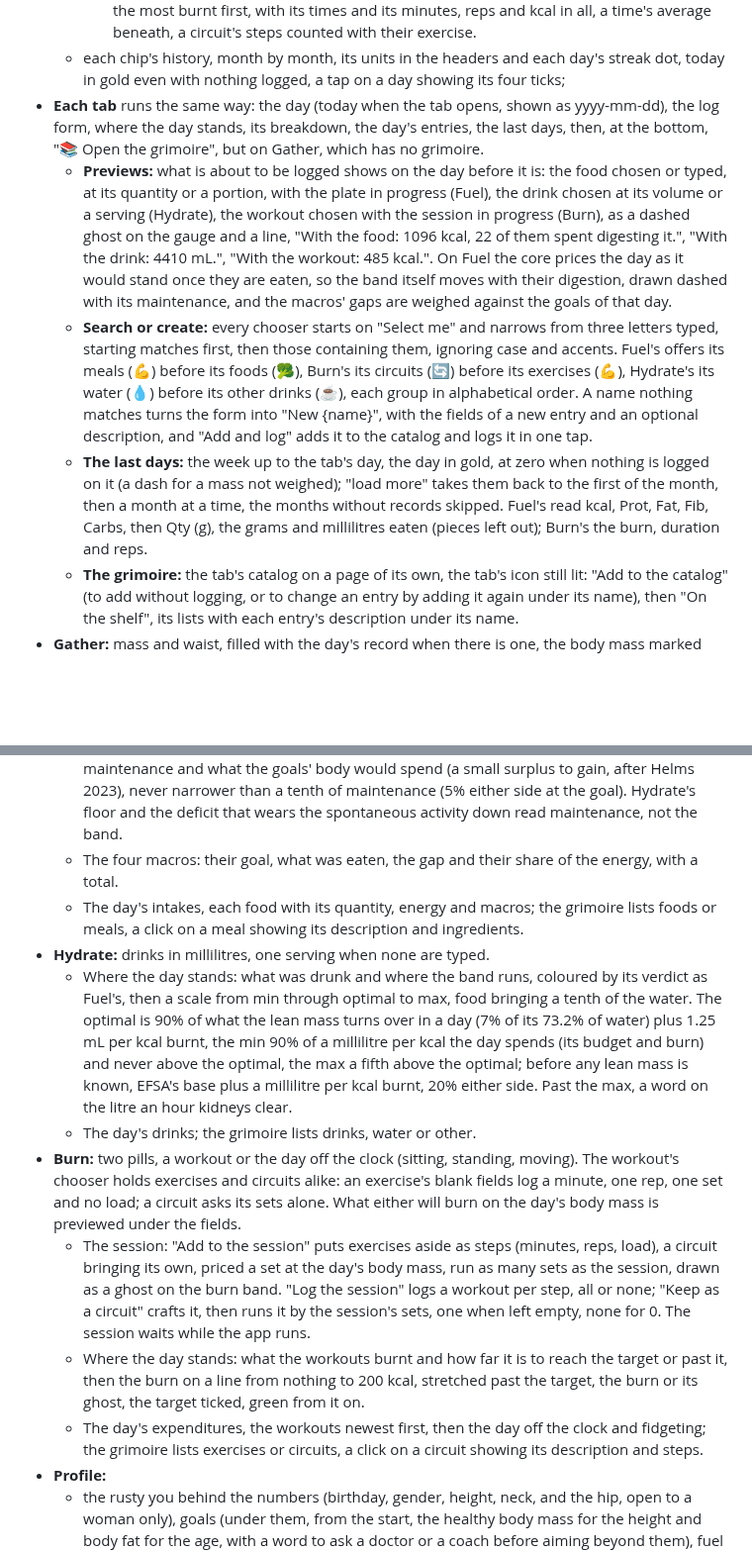
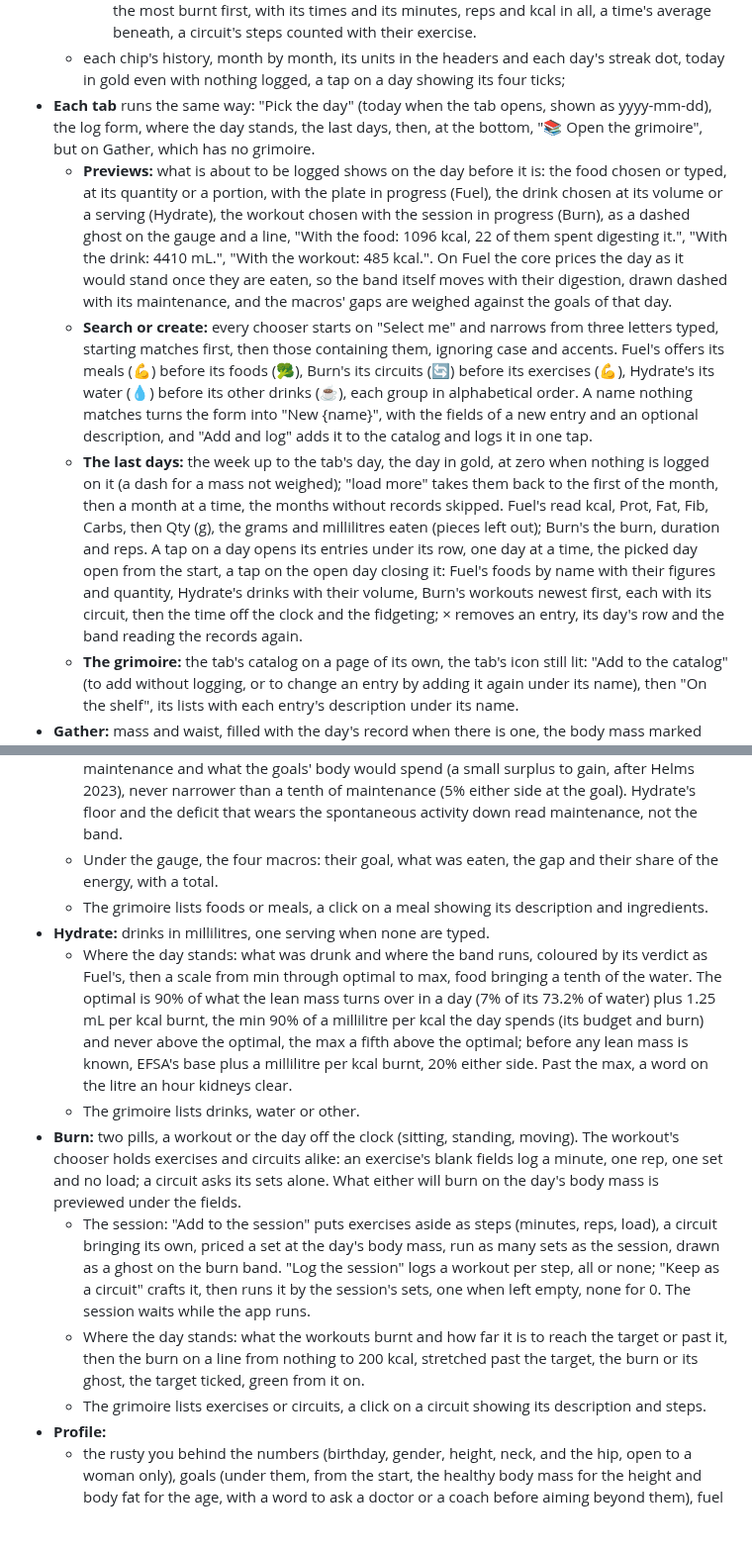
Before and after one commit to Maeevick/grindstone, a Markdown page: README.md, 2 parts joined by grey strips. Shown at 99% size. Drawn GitHub-style; blank space fills up the shorter version.

Commit message:
docs: the README tells Pick the day and each day's entries opening in its last days

```diff
--- a/README.md
+++ b/README.md
@@ -28,25 +28,25 @@ Version 0.1, the full scope, on five tabs under an icon bar (🏠 Home, ⚖️ G
     - **Hydrate:** the average over the window's logged days, today left out until it is over, the drinks a day against the average band, coloured by it, with the days that stood in theirs; then a tip on how far it runs short or over.
     - **Burn:** the sum-up over the window, today included, its burn against the sum of its days' targets, green once it reaches them, as the tick, over its active days; then each exercise, the most burnt first, with its times and its minutes, reps and kcal in all, a time's average beneath, a circuit's steps counted with their exercise.
   - each chip's history, month by month, its units in the headers and each day's streak dot, today in gold even with nothing logged, a tap on a day showing its four ticks;
-- **Each tab** runs the same way: the day (today when the tab opens, shown as yyyy-mm-dd), the log form, where the day stands, its breakdown, the day's entries, the last days, then, at the bottom, "📚 Open the grimoire", but on Gather, which has no grimoire.
+- **Each tab** runs the same way: "Pick the day" (today when the tab opens, shown as yyyy-mm-dd), the log form, where the day stands, the last days, then, at the bottom, "📚 Open the grimoire", but on Gather, which has no grimoire.
   - **Previews:** what is about to be logged shows on the day before it is: the food chosen or typed, at its quantity or a portion, with the plate in progress (Fuel), the drink chosen at its volume or a serving (Hydrate), the workout chosen with the session in progress (Burn), as a dashed ghost on the gauge and a line, "With the food: 1096 kcal, 22 of them spent digesting it.", "With the drink: 4410 mL.", "With the workout: 485 kcal.". On Fuel the core prices the day as it would stand once they are eaten, so the band itself moves with their digestion, drawn dashed with its maintenance, and the macros' gaps are weighed against the goals of that day.
   - **Search or create:** every chooser starts on "Select me" and narrows from three letters typed, starting matches first, then those containing them, ignoring case and accents. Fuel's offers its meals (💪) before its foods (🥦), Burn's its circuits (🔄) before its exercises (💪), Hydrate's its water (💧) before its other drinks (☕), each group in alphabetical order. A name nothing matches turns the form into "New {name}", with the fields of a new entry and an optional description, and "Add and log" adds it to the catalog and logs it in one tap.
-  - **The last days:** the week up to the tab's day, the day in gold, at zero when nothing is logged on it (a dash for a mass not weighed); "load more" takes them back to the first of the month, then a month at a time, the months without records skipped. Fuel's read kcal, Prot, Fat, Fib, Carbs, then Qty (g), the grams and millilitres eaten (pieces left out); Burn's the burn, duration and reps.
+  - **The last days:** the week up to the tab's day, the day in gold, at zero when nothing is logged on it (a dash for a mass not weighed); "load more" takes them back to the first of the month, then a month at a time, the months without records skipped. Fuel's read kcal, Prot, Fat, Fib, Carbs, then Qty (g), the grams and millilitres eaten (pieces left out); Burn's the burn, duration and reps. A tap on a day opens its entries under its row, one day at a time, the picked day open from the start, a tap on the open day closing it: Fuel's foods by name with their figures and quantity, Hydrate's drinks with their volume, Burn's workouts newest first, each with its circuit, then the time off the clock and the fidgeting; × removes an entry, its day's row and the band reading the records again.
   - **The grimoire:** the tab's catalog on a page of its own, the tab's icon still lit: "Add to the catalog" (to add without logging, or to change an entry by adding it again under its name), then "On the shelf", its lists with each entry's description under its name.
 - **Gather:** mass and waist, filled with the day's record when there is one, the body mass marked required when there is not, and the day's weigh-in removed from the same card.
   - Where you stand: the body mass and the lean mass each on a line labelled by its ends, each titled with where it stands (the body mass with its band, the lean mass with how far it is to reach its goal or above it), the goal ticked, the day in blue, the body mass green within 1% of its goal (where the pace says it stands at it), the lean mass green from its goal up, its goal being a floor; the goals in force, else WHO's recommendations (a body mass index of 21.7, Gallagher's healthy fat). The lean-mass goal is the goal mass less its goal fat.
 - **Fuel:** intakes from the catalog, one portion when no quantity is typed, the energy and macros to be recorded previewed under the fields.
   - The plate: "Add to the plate" puts foods aside, each with its cooking ratio (the cooked mass over the raw one, 1 when left empty), the plate adding up what each brings and drawn as a ghost on the energy band and the macros. "Log the plate" logs one intake per ingredient, all or none; "Keep as a meal" cooks it, per 100 g cooked, then logs the portion eaten, the whole plate when left empty, nothing for 0. The plate waits while the app runs.
   - Where the day stands: what was eaten and where the band runs, coloured by its verdict, then the energy on a gauge, the minimum (25 kcal per kilo of lean mass for a man, 30 for a woman, plus the burn) in red, maintenance (the day's budget plus its burn, digestion priced on what is eaten: the band starts the day without either and rises with each intake as with each workout) as a gold tick labelled under it, what was eaten in blue, and the band in green, steered by the goals in force each day, past days included: from maintenance less what the fat left to lose above the goals' can spare (Alpert's 290 kJ per kilo a day), to the higher of maintenance and what the goals' body would spend (a small surplus to gain, after Helms 2023), never narrower than a tenth of maintenance (5% either side at the goal). Hydrate's floor and the deficit that wears the spontaneous activity down read maintenance, not the band.
-  - The four macros: their goal, what was eaten, the gap and their share of the energy, with a total.
-  - The day's intakes, each food with its quantity, energy and macros; the grimoire lists foods or meals, a click on a meal showing its description and ingredients.
+  - Under the gauge, the four macros: their goal, what was eaten, the gap and their share of the energy, with a total.
+  - The grimoire lists foods or meals, a click on a meal showing its description and ingredients.
 - **Hydrate:** drinks in millilitres, one serving when none are typed.
   - Where the day stands: what was drunk and where the band runs, coloured by its verdict as Fuel's, then a scale from min through optimal to max, food bringing a tenth of the water. The optimal is 90% of what the lean mass turns over in a day (7% of its 73.2% of water) plus 1.25 mL per kcal burnt, the min 90% of a millilitre per kcal the day spends (its budget and burn) and never above the optimal, the max a fifth above the optimal; before any lean mass is known, EFSA's base plus a millilitre per kcal burnt, 20% either side. Past the max, a word on the litre an hour kidneys clear.
-  - The day's drinks; the grimoire lists drinks, water or other.
+  - The grimoire lists drinks, water or other.
 - **Burn:** two pills, a workout or the day off the clock (sitting, standing, moving). The workout's chooser holds exercises and circuits alike: an exercise's blank fields log a minute, one rep, one set and no load; a circuit asks its sets alone. What either will burn on the day's body mass is previewed under the fields.
   - The session: "Add to the session" puts exercises aside as steps (minutes, reps, load), a circuit bringing its own, priced a set at the day's body mass, run as many sets as the session, drawn as a ghost on the burn band. "Log the session" logs a workout per step, all or none; "Keep as a circuit" crafts it, then runs it by the session's sets, one when left empty, none for 0. The session waits while the app runs.
   - Where the day stands: what the workouts burnt and how far it is to reach the target or past it, then the burn on a line from nothing to 200 kcal, stretched past the target, the burn or its ghost, the target ticked, green from it on.
-  - The day's expenditures, the workouts newest first, then the day off the clock and fidgeting; the grimoire lists exercises or circuits, a click on a circuit showing its description and steps.
+  - The grimoire lists exercises or circuits, a click on a circuit showing its description and steps.
 - **Profile:**
   - the rusty you behind the numbers (birthday, gender, height, neck, and the hip, open to a woman only), goals (under them, from the start, the healthy body mass for the height and body fat for the age, with a word to ask a doctor or a coach before aiming beyond them), fuel targets in g/kg, a water target a day (its base, each kcal burnt adding a millilitre, the band a fifth either side), the day's burn target and the usual day off the clock, each kept from a chosen day, its From opening on the day the values in force were kept from (today while nothing is kept), so that it reads as a sentence: keeping on that day replaces them from it;
   - on the goals, fuel targets, water target, usual day and burn target, "Use the recommendation" above "Keep": the recommendation is what a card follows until values of its own are kept, and from the day it is kept again, recomputed as the body changes, each card saying whose values it shows. The recommendations: WHO's normal body mass index, Gallagher's healthy fat, Morton's 1.6 g of protein per kilo, EFSA's fat and fibre, a usual day of 8 hours sitting at most (Ekelund), 2 standing (Buckley) and the steps that pay off at the age (Paluch), and WHO's 150 minutes a week of moderate activity as the burn target on the body weighed, any workout holding the tick before a weigh-in; for water, nine tenths of what the lean mass turns over in a day, before it is known EFSA's base;
```
